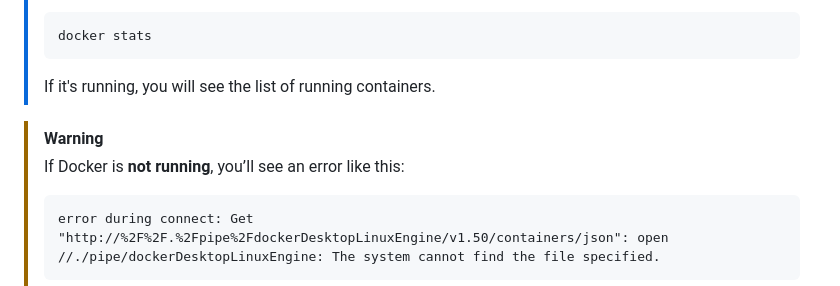
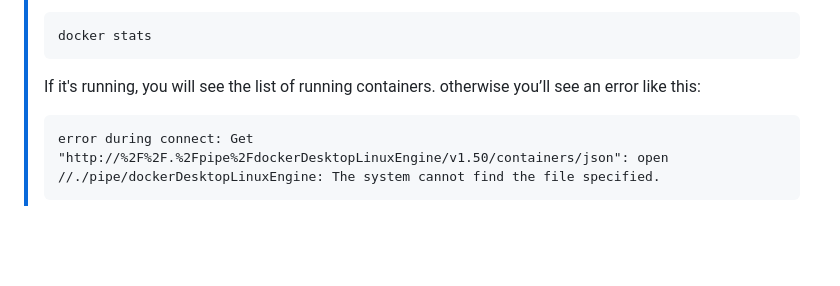
Before and after one commit to birukbelihu/cody, a Markdown page: README.md, the part around the change. GitHub-like rendering; blank space fills up the shorter version.

Commit message:
Initial Commit

````diff
--- a/README.md
+++ b/README.md
@@ -104,10 +104,7 @@ pip install -r requirements.txt
 > docker stats
 > ```
 >
-> If it's running, you will see the list of running containers.
-
-> [!WARNING]
-> If Docker is **not running**, you’ll see an error like this:
+> If it's running, you will see the list of running containers. otherwise you’ll see an error like this:
 >
 > ```
 > error during connect: Get "http://%2F%2F.%2Fpipe%2FdockerDesktopLinuxEngine/v1.50/containers/json": open //./pipe/dockerDesktopLinuxEngine: The system cannot find the file specified.
````
